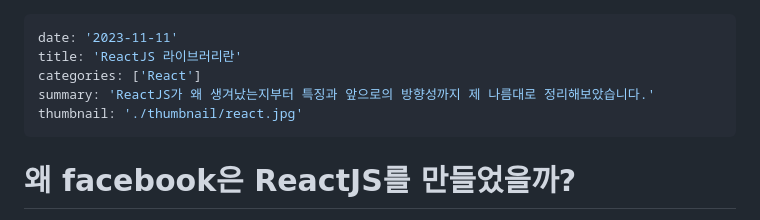
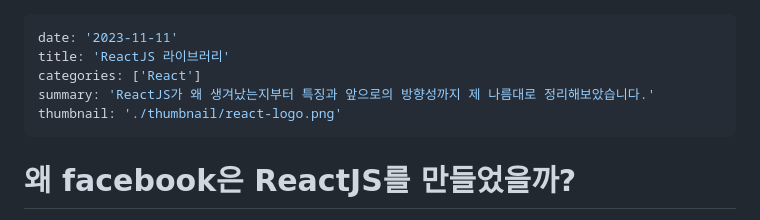
Before and after one commit to datoybi/blog, a Markdown page: contents/about-react-js.md, the part around the change. GitHub-like rendering.

```diff
--- a/contents/about-react-js.md
+++ b/contents/about-react-js.md
@@ -1,9 +1,9 @@
 ---
 date: '2023-11-11'
-title: 'ReactJS 라이브러리란'
+title: 'ReactJS 라이브러리'
 categories: ['React']
 summary: 'ReactJS가 왜 생겨났는지부터 특징과 앞으로의 방향성까지 제 나름대로 정리해보았습니다.'
-thumbnail: './thumbnail/react.jpg'
+thumbnail: './thumbnail/react-logo.png'
 ---
 
 # 왜 facebook은 ReactJS를 만들었을까?
```
Also changed, not shown: contents/ssr-csr.md (added, +113 -0 lines), contents/images/20231124/1.png (added), contents/images/20231124/2.png (added), 2 other files.
